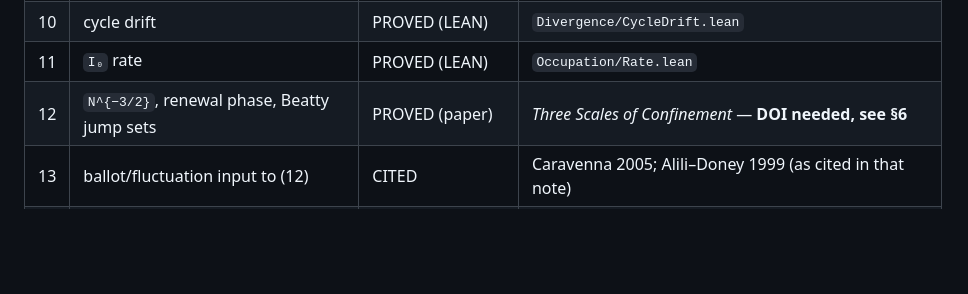
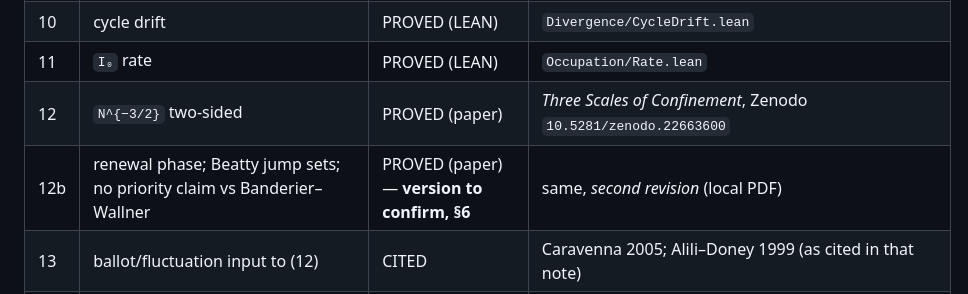
Before and after one commit to innerlightr-wq/eoc-divergence, a Markdown page: papers/synthesis/CHECKPOINT1.md, the part around one of its changes. GitHub-like rendering; blank space fills up the shorter version.

```diff
--- a/papers/synthesis/CHECKPOINT1.md
+++ b/papers/synthesis/CHECKPOINT1.md
@@ -243,7 +243,8 @@ Numbered restatements only; see §5 of this checkpoint.
 | 9 | `Σ 1/m_n < ∞` | PROVED (LEAN) | `Divergence/Summable.lean` |
 | 10 | cycle drift | PROVED (LEAN) | `Divergence/CycleDrift.lean` |
 | 11 | `I₀` rate | PROVED (LEAN) | `Occupation/Rate.lean` |
-| 12 | `N^{−3/2}`, renewal phase, Beatty jump sets | PROVED (paper) | *Three Scales of Confinement* — **DOI needed, see §6** |
+| 12 | `N^{−3/2}` two-sided | PROVED (paper) | *Three Scales of Confinement*, Zenodo `10.5281/zenodo.22663600` |
+| 12b | renewal phase; Beatty jump sets; no priority claim vs Banderier–Wallner | PROVED (paper) — **version to confirm, §6** | same, *second revision* (local PDF) |
 | 13 | ballot/fluctuation input to (12) | CITED | Caravenna 2005; Alili–Doney 1999 (as cited in that note) |
 | 14 | exact `p_N(0)`; `−3.28 ± 0.05` over `N = 100…300` | VERIFIED | `audits/record_holder_anatomy/scripts/nullmodel.py`; REPORT §2.7 |
 | 15 | `r_min(N,0)` for `N ≤ 346`; 24 holders; `r_min(345)` | VERIFIED | `scripts/scan.c`; REPORT §2.2 |
```
Also changed, not shown: other parts of papers/synthesis/CHECKPOINT1.md (+52 -14 lines).
